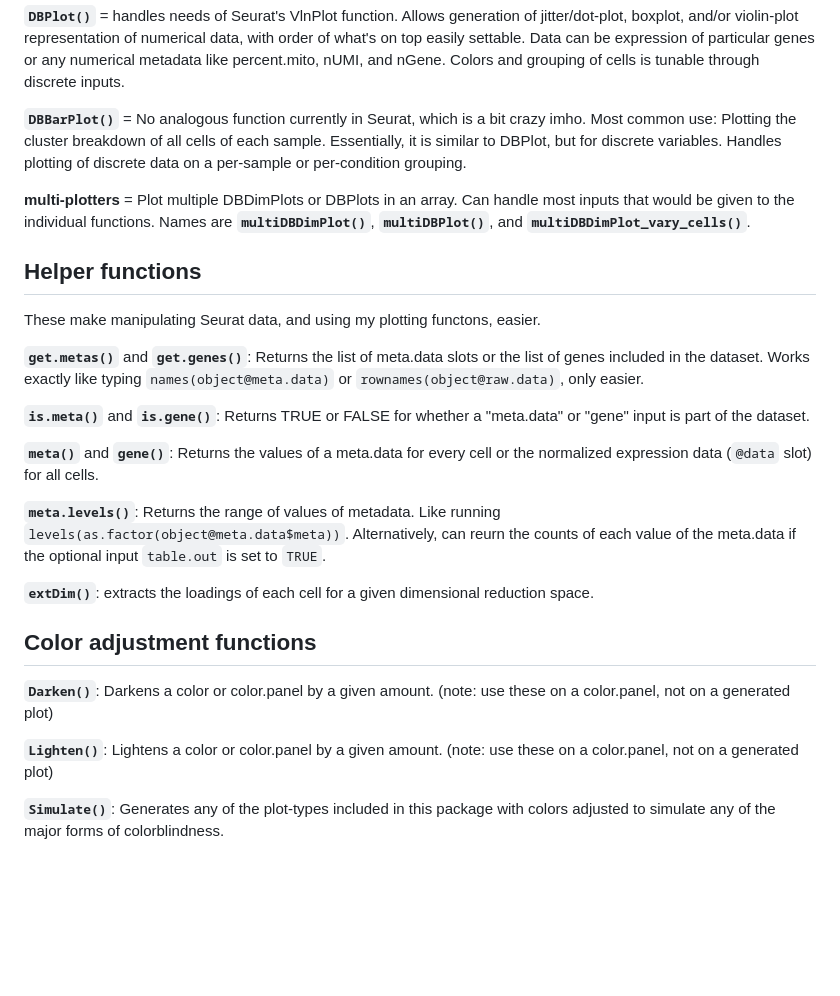
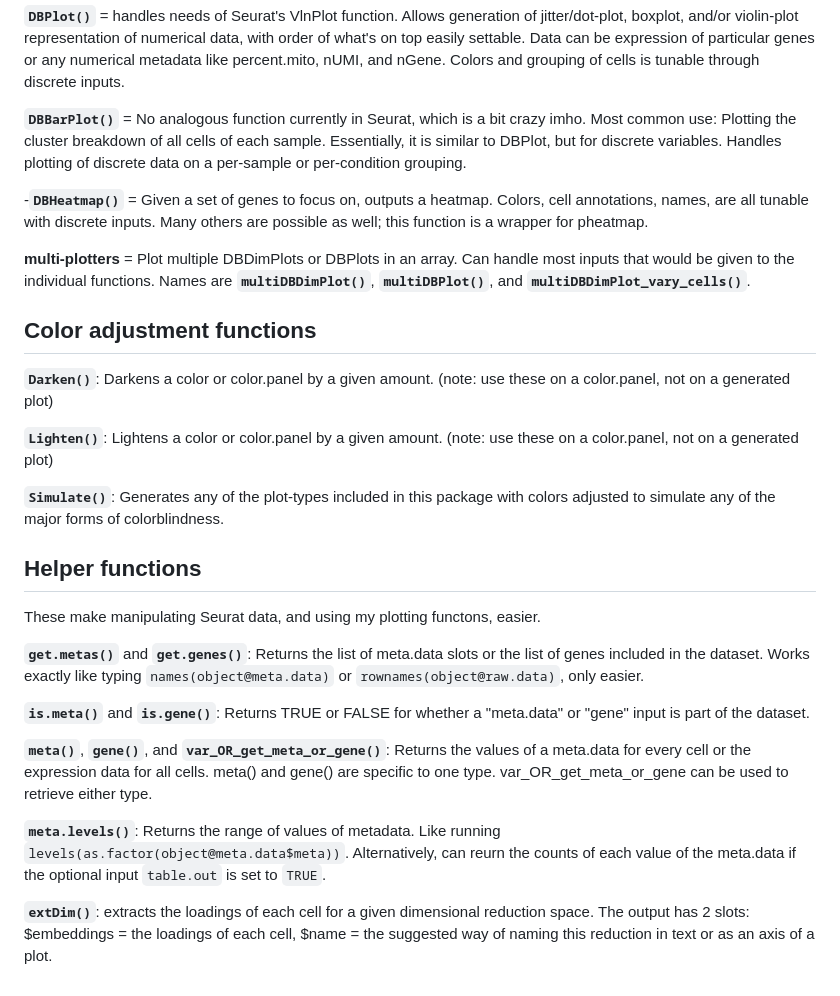
Before and after one commit to dtm2451/dittoSeq, a Markdown page: README.md, the part around the change. Drawn GitHub-style; blank space fills up the shorter version.

```diff
--- a/README.md
+++ b/README.md
@@ -39,7 +39,17 @@ For an explanation on how to use these functions, see [my Vignette](Vignette)
 
 **`DBBarPlot()`** = No analogous function currently in Seurat, which is a bit crazy imho. Most common use: Plotting the cluster breakdown of all cells of each sample. Essentially, it is similar to DBPlot, but for discrete variables. Handles plotting of discrete data on a per-sample or per-condition grouping.
 
+-**`DBHeatmap()`** = Given a set of genes to focus on, outputs a heatmap.  Colors, cell annotations, names, are all tunable with discrete inputs.  Many others are possible as well; this function is a wrapper for pheatmap.
+
 **multi-plotters** = Plot multiple DBDimPlots or DBPlots in an array.  Can handle most inputs that would be given to the individual functions.  Names are **`multiDBDimPlot()`**, **`multiDBPlot()`**, and **`multiDBDimPlot_vary_cells()`**.
+
+## Color adjustment functions
+
+**`Darken()`**: Darkens a color or color.panel by a given amount. (note: use these on a color.panel, not on a generated plot)
+
+**`Lighten()`**: Lightens a color or color.panel by a given amount. (note: use these on a color.panel, not on a generated plot)
+
+**`Simulate()`**: Generates any of the plot-types included in this package with colors adjusted to simulate any of the major forms of colorblindness.
 
 ## Helper functions
 
@@ -49,16 +59,8 @@ These make manipulating Seurat data, and using my plotting functons, easier.
 
 **`is.meta()`** and **`is.gene()`**: Returns TRUE or FALSE for whether a "meta.data" or "gene" input is part of the dataset.
 
-**`meta()`** and **`gene()`**: Returns the values of a meta.data for every cell or the normalized expression data (`@data` slot) for all cells.
+**`meta()`**, **`gene()`**, and **`var_OR_get_meta_or_gene()`**: Returns the values of a meta.data for every cell or the expression data for all cells.  meta() and gene() are specific to one type. var_OR_get_meta_or_gene can be used to retrieve either type.
 
 **`meta.levels()`**: Returns the range of values of metadata. Like running `levels(as.factor(object@meta.data$meta))`. Alternatively, can reurn the counts of each value of the meta.data if the optional input `table.out` is set to `TRUE`.
 
-**`extDim()`**: extracts the loadings of each cell for a given dimensional reduction space.
-
-## Color adjustment functions
-
-**`Darken()`**: Darkens a color or color.panel by a given amount. (note: use these on a color.panel, not on a generated plot)
-
-**`Lighten()`**: Lightens a color or color.panel by a given amount. (note: use these on a color.panel, not on a generated plot)
-
-**`Simulate()`**: Generates any of the plot-types included in this package with colors adjusted to simulate any of the major forms of colorblindness.
+**`extDim()`**: extracts the loadings of each cell for a given dimensional reduction space.  The output has 2 slots: $embeddings = the loadings of each cell, $name = the suggested way of naming this reduction in text or as an axis of a plot.
```
Also changed, not shown: Vignette/README.md (+12 -6 lines), Vignette/DBHeatmap.png (added), 2 other files.
